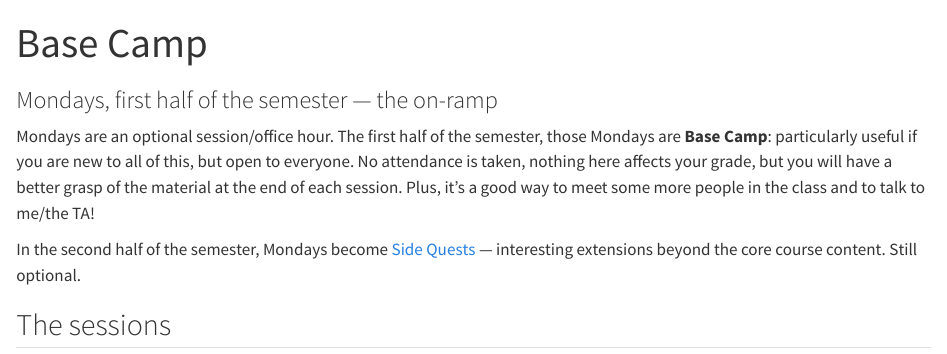
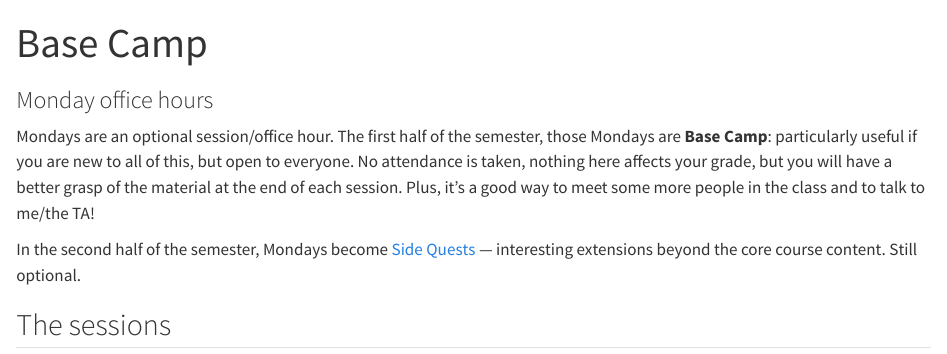
Before and after one commit to jeremy-koch/MCEN1030, a Quarto document (info/basecamp.qmd): the page in a window 1100 px wide, from its top. Rendered offline with R 4.5, knitr and Pandoc in place of Quarto, with nearby package versions; drawn as R Markdown's standard HTML page in place of the format the file asks for.

```diff
--- a/_quarto.yml
+++ b/_quarto.yml
@@ -22,10 +22,10 @@
         text: Home
       # - href: info/schedule.qmd
       #   text: Schedule
-      - href: info/standards.qmd
-        text: Standards
-      - href: info/grading.qmd
-        text: Grading
+      # - href: info/standards.qmd
+      #   text: Standards
+      # - href: info/grading.qmd
+      #   text: Grading
       # - href: homework/index.qmd
       #   text: Homework
       - href: info/basecamp.qmd
@@ -40,8 +40,8 @@
         contents:
           - index.qmd
           # - info/schedule.qmd
-          - info/standards.qmd
-          - info/grading.qmd
+          # - info/standards.qmd
+          # - info/grading.qmd
           - info/installing.qmd
           - info/practice.qmd
       - section: "Phase 0 — Thinking (Weeks 1–2)"
--- a/info/basecamp.qmd
+++ b/info/basecamp.qmd
@@ -1,6 +1,6 @@
 ---
 title: "Base Camp"
-subtitle: "Mondays, first half of the semester — the on-ramp"
+subtitle: "Monday office hours"
 ---
 
 Mondays are an optional session/office hour. The first half of the semester, those Mondays are **Base Camp**: particularly useful if you are new to all of this, but open to everyone. No attendance is taken, nothing here affects your grade, but you will have a better grasp of the material at the end of each session. Plus, it's a good way to meet some more people in the class and to talk to me/the TA!
```
Also changed, not shown: 1 other file.
